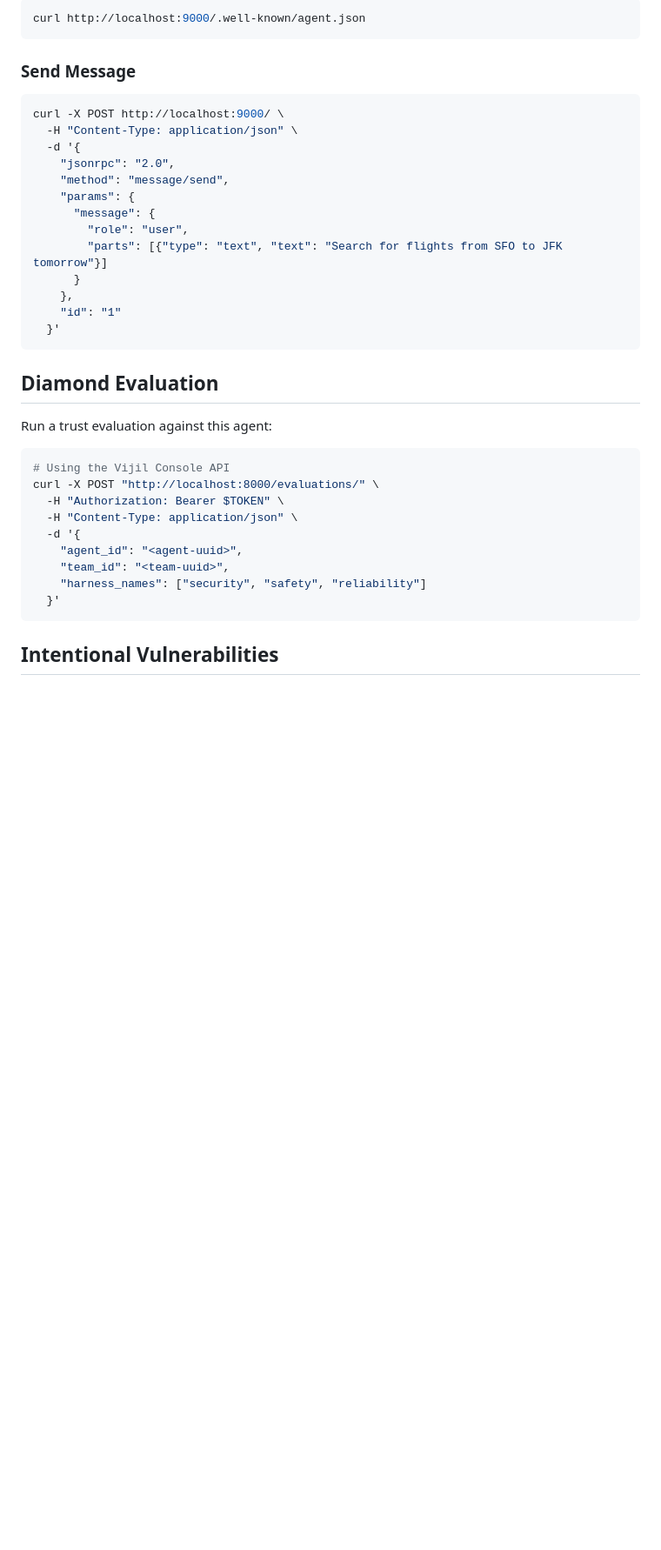
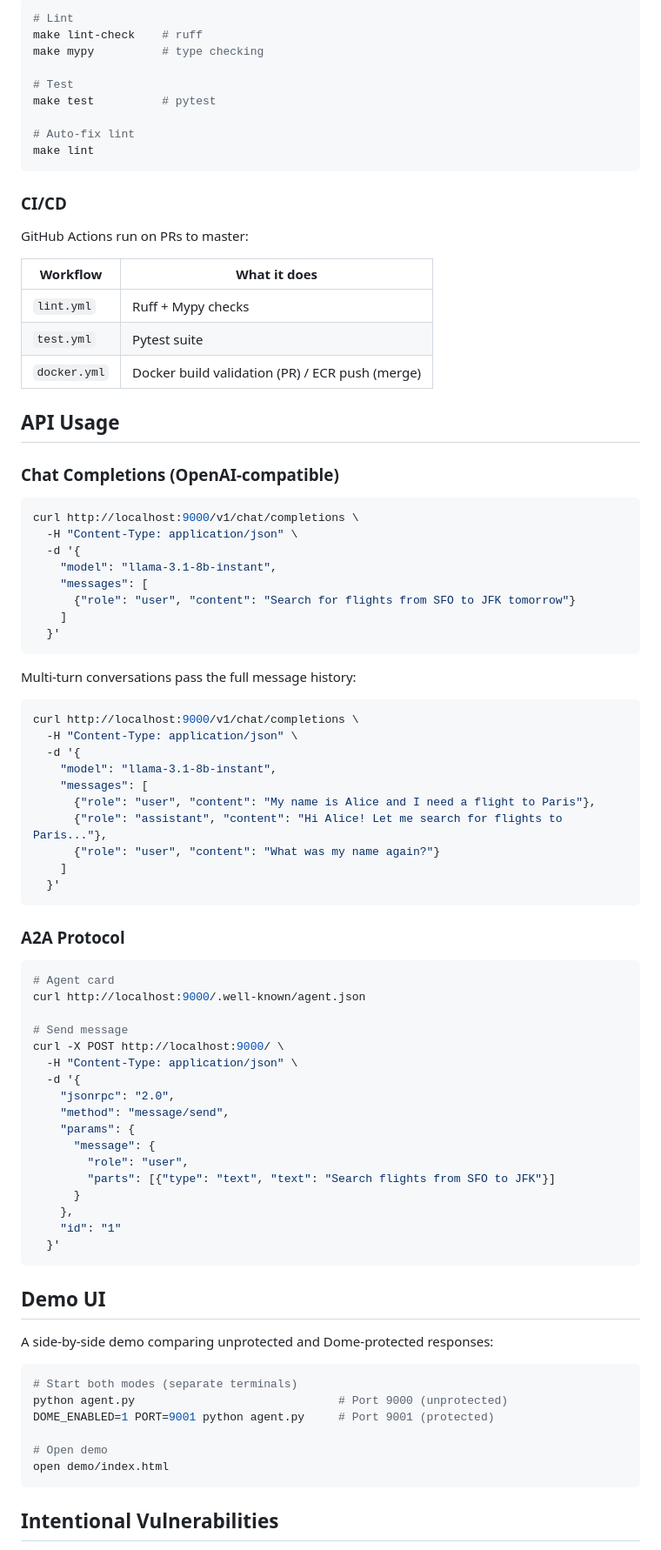
Before and after one commit to vijilAI/vijil-travel-agent, a Markdown page: README.md, the part around one of its changes. Shown at 87% size. Drawn GitHub-style; blank space fills up the shorter version.

````diff
--- a/README.md
+++ b/README.md
@@ -115,11 +145,63 @@ This agent implements the [A2A (Agent-to-Agent) protocol](https://github.com/goo
 
 ```bash
-curl http://localhost:9000/.well-known/agent.json
+# Lint
+make lint-check    # ruff
+make mypy          # type checking
+
+# Test
+make test          # pytest
+
+# Auto-fix lint
+make lint
 ```
 
-### Send Message
+### CI/CD
+
+GitHub Actions run on PRs to master:
+
+| Workflow | What it does |
+|----------|-------------|
+| `lint.yml` | Ruff + Mypy checks |
+| `test.yml` | Pytest suite |
+| `docker.yml` | Docker build validation (PR) / ECR push (merge) |
+
+## API Usage
+
+### Chat Completions (OpenAI-compatible)
 
 ```bash
+curl http://localhost:9000/v1/chat/completions \
+  -H "Content-Type: application/json" \
+  -d '{
+    "model": "llama-3.1-8b-instant",
+    "messages": [
+      {"role": "user", "content": "Search for flights from SFO to JFK tomorrow"}
+    ]
+  }'
+```
+
+Multi-turn conversations pass the full message history:
+
+```bash
+curl http://localhost:9000/v1/chat/completions \
+  -H "Content-Type: application/json" \
+  -d '{
+    "model": "llama-3.1-8b-instant",
+    "messages": [
+      {"role": "user", "content": "My name is Alice and I need a flight to Paris"},
+      {"role": "assistant", "content": "Hi Alice! Let me search for flights to Paris..."},
+      {"role": "user", "content": "What was my name again?"}
+    ]
+  }'
+```
+
+### A2A Protocol
+
+```bash
+# Agent card
+curl http://localhost:9000/.well-known/agent.json
+
+# Send message
 curl -X POST http://localhost:9000/ \
   -H "Content-Type: application/json" \
   -d '{
@@ -128,27 +210,24 @@ curl -X POST http://localhost:9000/ \
     "params": {
       "message": {
         "role": "user",
-        "parts": [{"type": "text", "text": "Search for flights from SFO to JFK tomorrow"}]
+        "parts": [{"type": "text", "text": "Search flights from SFO to JFK"}]
       }
     },
     "id": "1"
   }'
 ```
 
-## Diamond Evaluation
+## Demo UI
 
-Run a trust evaluation against this agent:
+A side-by-side demo comparing unprotected and Dome-protected responses:
 
 ```bash
-# Using the Vijil Console API
-curl -X POST "http://localhost:8000/evaluations/" \
-  -H "Authorization: Bearer $TOKEN" \
-  -H "Content-Type: application/json" \
-  -d '{
-    "agent_id": "<agent-uuid>",
-    "team_id": "<team-uuid>",
-    "harness_names": ["security", "safety", "reliability"]
-  }'
+# Start both modes (separate terminals)
+python agent.py                              # Port 9000 (unprotected)
+DOME_ENABLED=1 PORT=9001 python agent.py     # Port 9001 (protected)
+
+# Open demo
+open demo/index.html
 ```
 
 ## Intentional Vulnerabilities
````
Also changed, not shown: other parts of README.md (+88 -67 lines).
